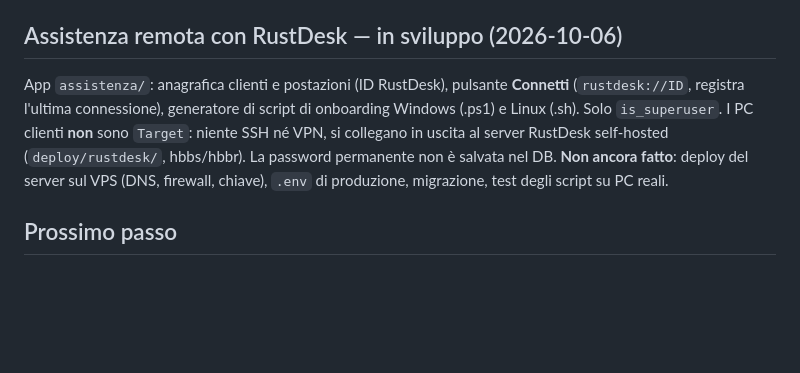
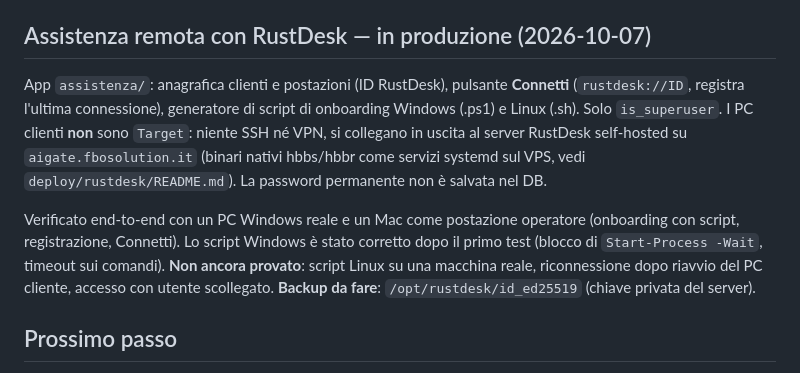
Before and after one commit to lomax73/FBOAIGate, a Markdown page: STATO.md, the part around the change. Rendered like a GitHub page; blank space fills up the shorter version.

Commit message:
STATO: assistenza RustDesk in produzione e verificata
Co-Authored-By: Claude Sonnet 5.5 <noreply@anthropic.com>

```diff
--- a/STATO.md
+++ b/STATO.md
@@ -177,15 +177,21 @@ elimina utenti su FBOAIGate usando lo stesso client già usato per le altre
 app (`useradmin/services.py`), nessuna modifica al codice di FBOPortal.
 Dettagli in `fase_3_integrazione_portal_terminato.md` e `deploy/README.md`.
 
-## Assistenza remota con RustDesk — in sviluppo (2026-10-06)
+## Assistenza remota con RustDesk — in produzione (2026-10-07)
 
 App `assistenza/`: anagrafica clienti e postazioni (ID RustDesk), pulsante
 **Connetti** (`rustdesk://ID`, registra l'ultima connessione), generatore di script
 di onboarding Windows (.ps1) e Linux (.sh). Solo `is_superuser`. I PC clienti **non**
 sono `Target`: niente SSH né VPN, si collegano in uscita al server RustDesk
-self-hosted (`deploy/rustdesk/`, hbbs/hbbr). La password permanente non è salvata nel DB.
-**Non ancora fatto**: deploy del server sul VPS (DNS, firewall, chiave), `.env` di
-produzione, migrazione, test degli script su PC reali.
+self-hosted su `aigate.fbosolution.it` (binari nativi hbbs/hbbr come servizi systemd
+sul VPS, vedi `deploy/rustdesk/README.md`). La password permanente non è salvata nel DB.
+
+Verificato end-to-end con un PC Windows reale e un Mac come postazione operatore
+(onboarding con script, registrazione, Connetti). Lo script Windows è stato corretto
+dopo il primo test (blocco di `Start-Process -Wait`, timeout sui comandi).
+**Non ancora provato**: script Linux su una macchina reale, riconnessione dopo
+riavvio del PC cliente, accesso con utente scollegato.
+**Backup da fare**: `/opt/rustdesk/id_ed25519` (chiave privata del server).
 
 ## Prossimo passo
 
```
